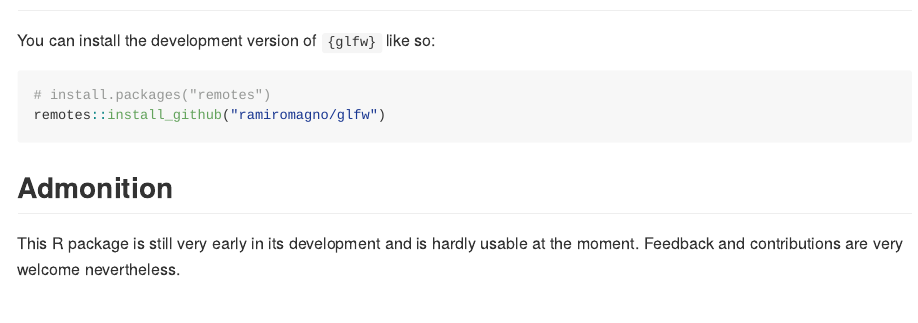
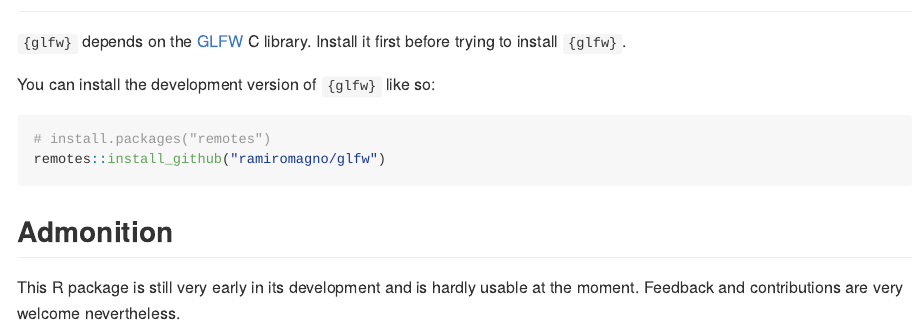
Before and after one commit to ramiromagno/glfw, an R Markdown document (README.Rmd): the page in a window 1100 px wide, from 190 px down. The pictures show the output file README.md that the author committed with the source, drawn offline in the style of GitHub; badge pictures from the web are left out.

Commit message:
Update README

````diff
--- a/README.Rmd
+++ b/README.Rmd
@@ -13,15 +13,20 @@ knitr::opts_chunk$set(
 )
 ```
 
-# glfw <img src="man/figures/logo.svg" align="right" height="139" />
+# glfw <img src="man/figures/logo.svg" align="right" height="139"/>
 
 <!-- badges: start -->
+
 [![Lifecycle: experimental](https://img.shields.io/badge/lifecycle-experimental-orange.svg)](https://lifecycle.r-lib.org/articles/stages.html#experimental)
+
 <!-- badges: end -->
 
 `{glfw}` is an R Interface to the GLFW C Library: <https://www.glfw.org>.
 
 ## Installation
+
+`{glfw}` depends on the [GLFW](https://www.glfw.org/) C library. Install it
+first before trying to install `{glfw}`.
 
 You can install the development version of `{glfw}` like so:
 
````
Also changed, not shown: README.md.
